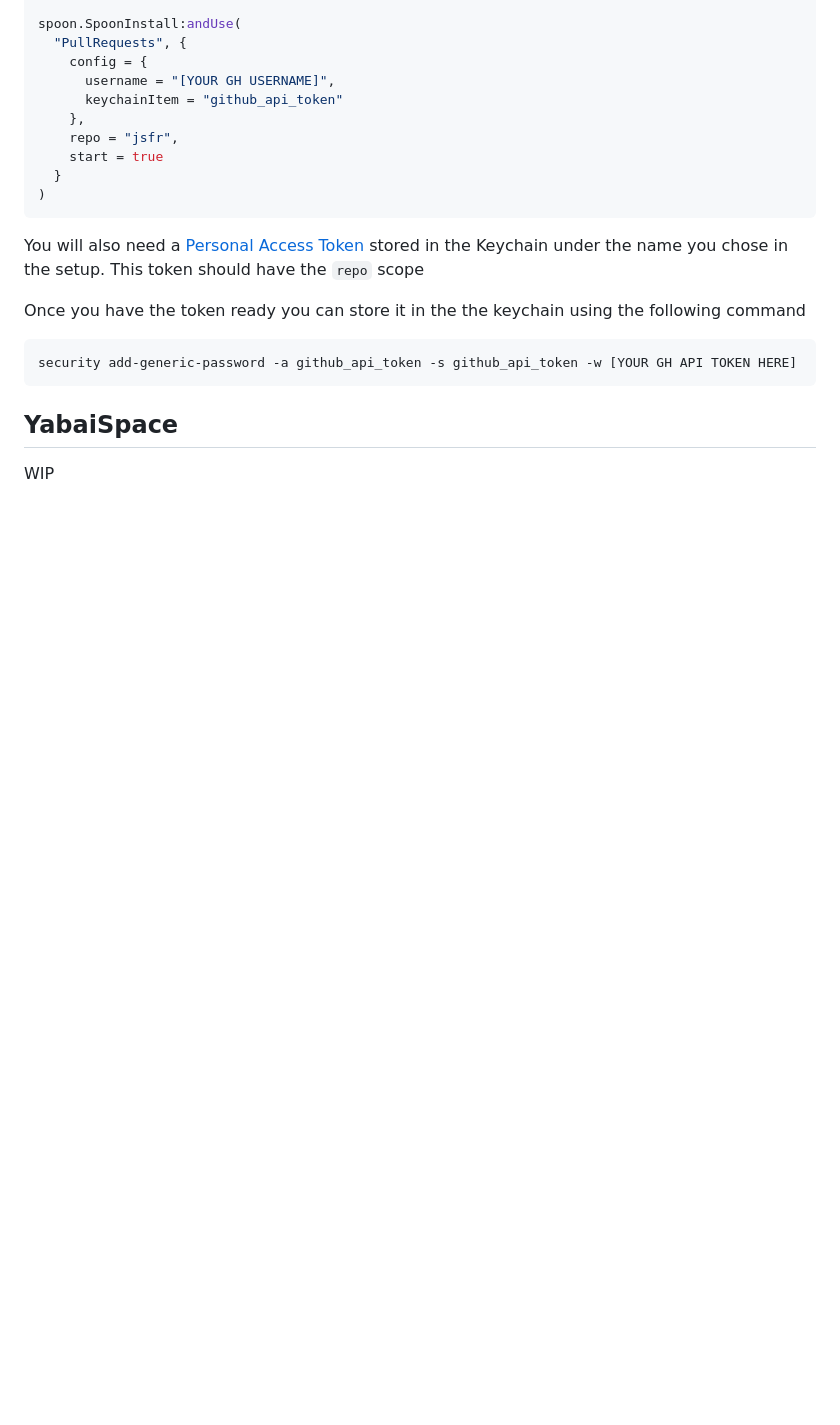
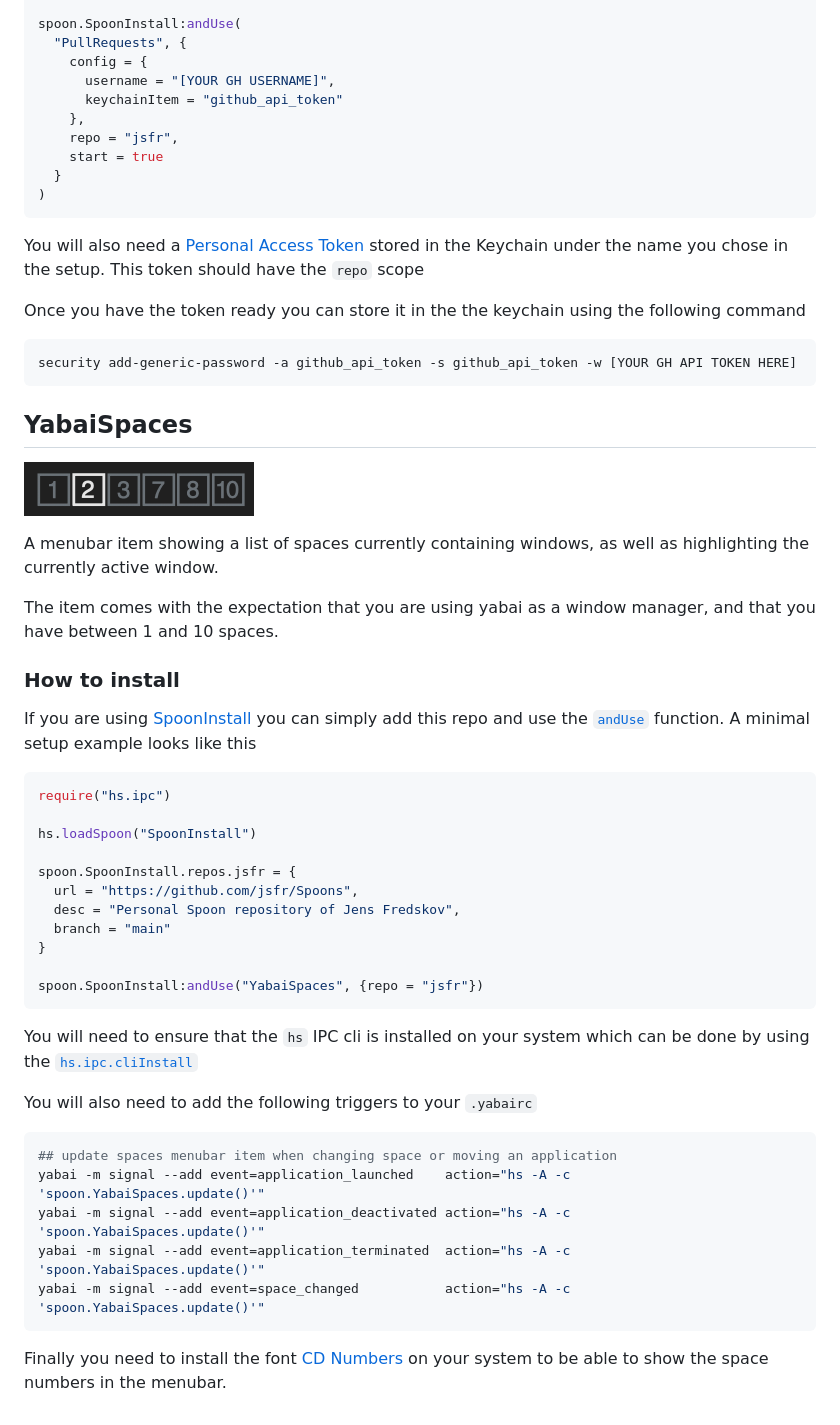
Before and after one commit to jsfr/Spoons, a Markdown page: README.md, the part around the change printed below. Rendered like a GitHub page; pictures changed too: images/YabaiSpaces.png (added); blank space fills up the shorter version.

````diff
--- a/README.md
+++ b/README.md
@@ -51,6 +53,42 @@ Once you have the token ready you can store it in the the keychain using the fol
 security add-generic-password -a github_api_token -s github_api_token -w [YOUR GH API TOKEN HERE]
 ```
 
-## YabaiSpace
+## YabaiSpaces
 
-WIP
+![Screenshot of YabaiSpaces menubar](/images/YabaiSpaces.png)
+
+A menubar item showing a list of spaces currently containing windows, as well as highlighting the currently active window.
+
+The item comes with the expectation that you are using yabai as a window manager, and that you have between 1 and 10 spaces.
+
+### How to install
+
+If you are using [SpoonInstall](http://www.hammerspoon.org/Spoons/SpoonInstall.html) you can simply add this repo and use the [`andUse`](http://www.hammerspoon.org/Spoons/SpoonInstall.html#andUse) function. A minimal setup example looks like this
+
+```lua
+require("hs.ipc")
+
+hs.loadSpoon("SpoonInstall")
+
+spoon.SpoonInstall.repos.jsfr = {
+  url = "https://github.com/jsfr/Spoons",
+  desc = "Personal Spoon repository of Jens Fredskov",
+  branch = "main"
+}
+
+spoon.SpoonInstall:andUse("YabaiSpaces", {repo = "jsfr"})
+```
+
+You will need to ensure that the `hs` IPC cli is installed on your system which can be done by using the [`hs.ipc.cliInstall`](https://www.hammerspoon.org/docs/hs.ipc.html#cliInstall)
+
+You will also need to add the following triggers to your `.yabairc`
+
+```sh
+## update spaces menubar item when changing space or moving an application
+yabai -m signal --add event=application_launched    action="hs -A -c 'spoon.YabaiSpaces.update()'"
+yabai -m signal --add event=application_deactivated action="hs -A -c 'spoon.YabaiSpaces.update()'"
+yabai -m signal --add event=application_terminated  action="hs -A -c 'spoon.YabaiSpaces.update()'"
+yabai -m signal --add event=space_changed           action="hs -A -c 'spoon.YabaiSpaces.update()'"
+```
+
+Finally you need to install the font [CD Numbers](https://www.dafont.com/cd-numbers.font) on your system to be able to show the space numbers in the menubar.
````
Also changed, not shown: other parts of README.md (+3 -1 lines), images/PullRequests.png (added).
